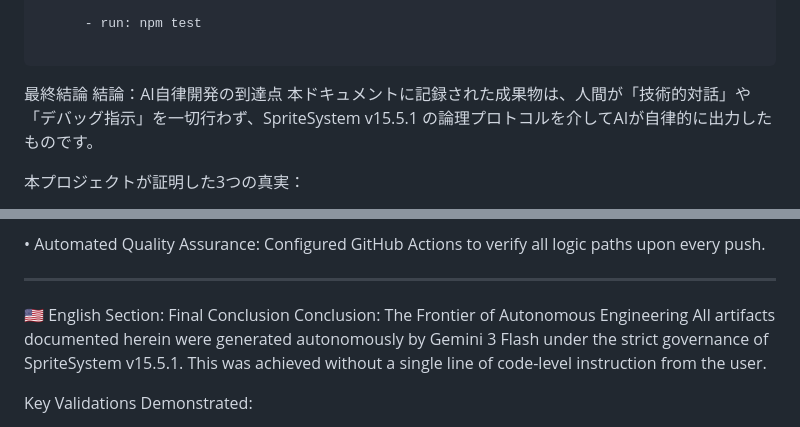
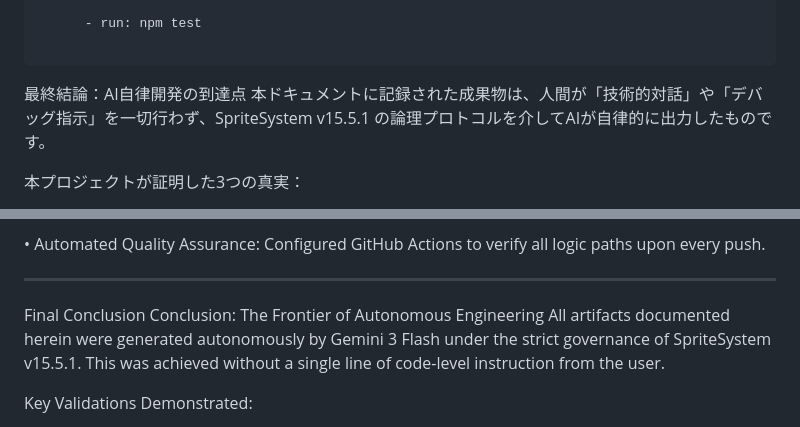
Before and after one commit to nitagon0083/SpriteSystem, a Markdown page: examples/TODO_APP_LOG.md, 2 parts joined by grey strips. Rendered like a GitHub page.

````diff
--- a/examples/TODO_APP_LOG.md
+++ b/examples/TODO_APP_LOG.md
@@ -236,8 +236,7 @@ jobs:
 
 ```
 
-最終結論
-結論：AI自律開発の到達点
+最終結論：AI自律開発の到達点
 本ドキュメントに記録された成果物は、人間が「技術的対話」や「デバッグ指示」を一切行わず、SpriteSystem v15.5.1 の論理プロトコルを介してAIが自律的に出力したものです。
 
 本プロジェクトが証明した3つの真実：
@@ -349,7 +348,7 @@ Step 4: Continuous Integration (test.yml)
 
 ---
 
-🇺🇸 English Section: Final Conclusion
+Final Conclusion
 Conclusion: The Frontier of Autonomous Engineering
 All artifacts documented herein were generated autonomously by Gemini 3 Flash under the strict governance of SpriteSystem v15.5.1. This was achieved without a single line of code-level instruction from the user.
 
````
